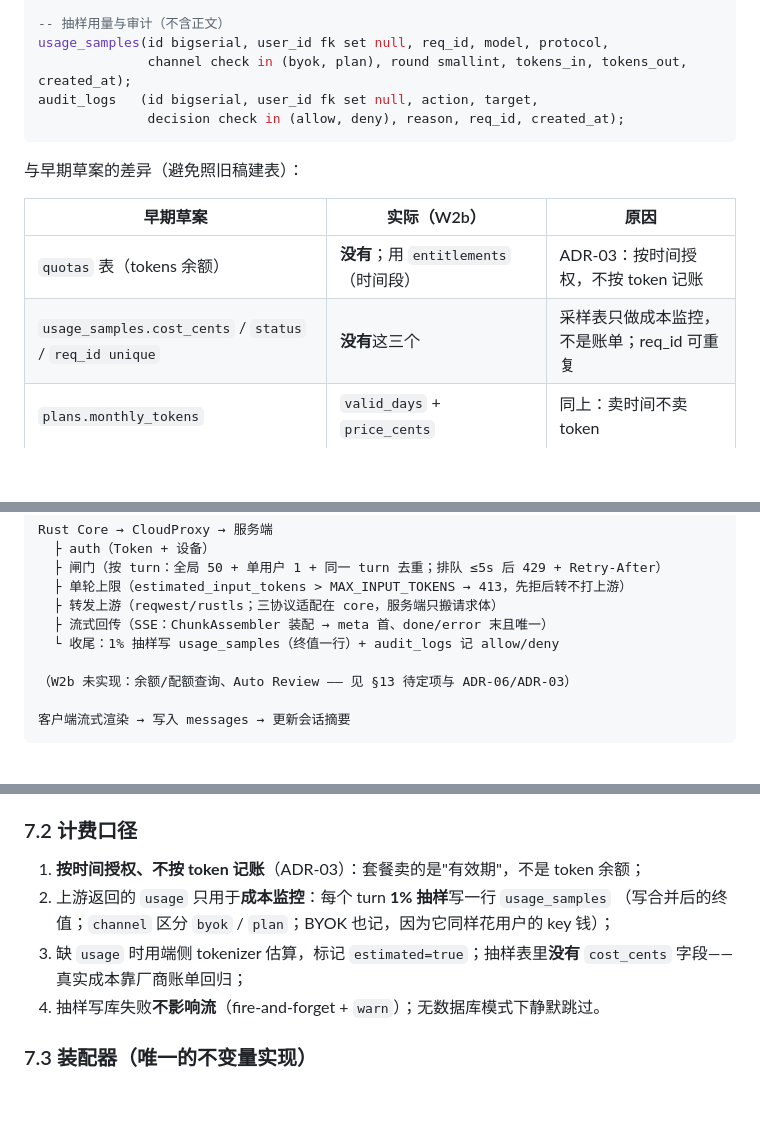
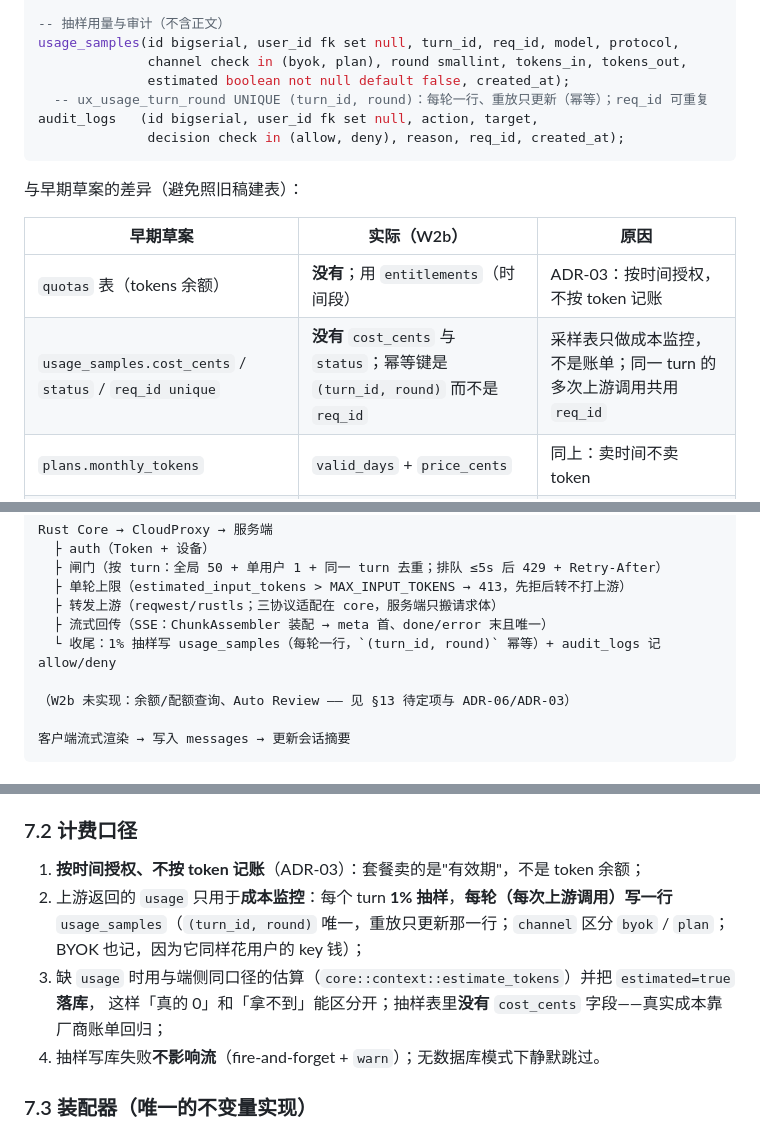
Before and after one commit to window-of-ynau/Window-of-YNAU, a Markdown page: docs/02-系统设计文档.md, 3 parts joined by grey strips. GitHub-like rendering; blank space fills up the shorter version.

Commit message:
docs: 同步 F1/F2/F3/F4 落地后的口径（抽样按轮、estimated 落库、错误不泄露）
t9 的修复改变了四处对外/对内承诺，docs 跟进（单写者，captain 同步）：

1. `usage_samples` 从"每个 turn 一行"改成"**每轮（每次上游调用）一行**"，
   幂等键是 `UNIQUE(turn_id, round)`，重放只更新那一行；`req_id` 可重复
   （docs/03 §9.4 与 §12、docs/02 §5.3/§6.2/§7.2 共 5 处）；
2. 新增 `estimated boolean NOT NULL DEFAULT false` 落库——"真的 0"和"拿不到 usage"
   从此可区分（之前只能记 0/0）；
3. 上游错误映射补两条硬约束：**2xx 但 Content-Type 不是 text/event-stream 也算响应不合法 → 502**，
   绝不产出 `Meta+Done` 的"空回答"；对外**只给错误码 + 固定文案**，内网地址/环境变量名/
   上游原文只进服务端日志；
4. 请求体 `stream` 由服务端强制为 `true`。

验证：check_docs.py 0 problem（14 文件 / 136 表 / 91 链接）。

````diff
--- a/docs/02-系统设计文档.md
+++ b/docs/02-系统设计文档.md
@@ -194,8 +194,10 @@ knowledge_chunks(id bigserial, doc_id fk, ordinal, content, tsv, embedding vecto
   -- ux(doc_id, ordinal) + GIN(tsv) + hnsw(embedding vector_cosine_ops)
 
 -- 抽样用量与审计（不含正文）
-usage_samples(id bigserial, user_id fk set null, req_id, model, protocol,
-              channel check in (byok, plan), round smallint, tokens_in, tokens_out, created_at);
+usage_samples(id bigserial, user_id fk set null, turn_id, req_id, model, protocol,
+              channel check in (byok, plan), round smallint, tokens_in, tokens_out,
+              estimated boolean not null default false, created_at);
+  -- ux_usage_turn_round UNIQUE (turn_id, round)：每轮一行、重放只更新（幂等）；req_id 可重复
 audit_logs   (id bigserial, user_id fk set null, action, target,
               decision check in (allow, deny), reason, req_id, created_at);
 ```
@@ -205,7 +207,7 @@ audit_logs   (id bigserial, user_id fk set null, action, target,
 | 早期草案 | 实际（W2b） | 原因 |
 |---|---|---|
 | `quotas` 表（tokens 余额） | **没有**；用 `entitlements`（时间段） | ADR-03：按时间授权，不按 token 记账 |
-| `usage_samples.cost_cents` / `status` / `req_id unique` | **没有**这三个 | 采样表只做成本监控，不是账单；req_id 可重复 |
+| `usage_samples.cost_cents` / `status` / `req_id unique` | **没有** `cost_cents` 与 `status`；幂等键是 `(turn_id, round)` 而不是 `req_id` | 采样表只做成本监控，不是账单；同一 turn 的多次上游调用共用 `req_id` |
 | `plans.monthly_tokens` | `valid_days` + `price_cents` | 同上：卖时间不卖 token |
 | 无 `access_tokens` | 有（可吊销的访问令牌，只存 SHA-256 摘要） | ADR-15：登出立即失效需要可吊销的不透明令牌 |
 
@@ -244,7 +246,7 @@ Rust Core → CloudProxy → 服务端
   ├ 单轮上限（estimated_input_tokens > MAX_INPUT_TOKENS → 413，先拒后转不打上游）
   ├ 转发上游（reqwest/rustls；三协议适配在 core，服务端只搬请求体）
   ├ 流式回传（SSE：ChunkAssembler 装配 → meta 首、done/error 末且唯一）
-  └ 收尾：1% 抽样写 usage_samples（终值一行）+ audit_logs 记 allow/deny
+  └ 收尾：1% 抽样写 usage_samples（每轮一行，`(turn_id, round)` 幂等）+ audit_logs 记 allow/deny
 
 （W2b 未实现：余额/配额查询、Auto Review —— 见 §13 待定项与 ADR-06/ADR-03）
 
@@ -342,9 +344,11 @@ C9 并行调用缺少序号）已在 [ADR-16](04-ADR.md) / [ADR-17](04-ADR.md)
 ### 7.2 计费口径
 
 1. **按时间授权、不按 token 记账**（ADR-03）：套餐卖的是"有效期"，不是 token 余额；
-2. 上游返回的 `usage` 只用于**成本监控**：每个 turn **1% 抽样**写一行 `usage_samples`
-   （写合并后的终值；`channel` 区分 `byok` / `plan`；BYOK 也记，因为它同样花用户的 key 钱）；
-3. 缺 `usage` 时用端侧 tokenizer 估算，标记 `estimated=true`；抽样表里**没有** `cost_cents`
+2. 上游返回的 `usage` 只用于**成本监控**：每个 turn **1% 抽样**，**每轮（每次上游调用）写一行**
+   `usage_samples`（`(turn_id, round)` 唯一，重放只更新那一行；`channel` 区分 `byok` / `plan`；
+   BYOK 也记，因为它同样花用户的 key 钱）；
+3. 缺 `usage` 时用与端侧同口径的估算（`core::context::estimate_tokens`）并把 `estimated=true` **落库**，
+   这样「真的 0」和「拿不到」能区分开；抽样表里**没有** `cost_cents`
    字段——真实成本靠厂商账单回归；
 4. 抽样写库失败**不影响流**（fire-and-forget + `warn`）；无数据库模式下静默跳过。
 
````
Also changed, not shown: docs/03-接口文档.md (+2 -2 lines).
